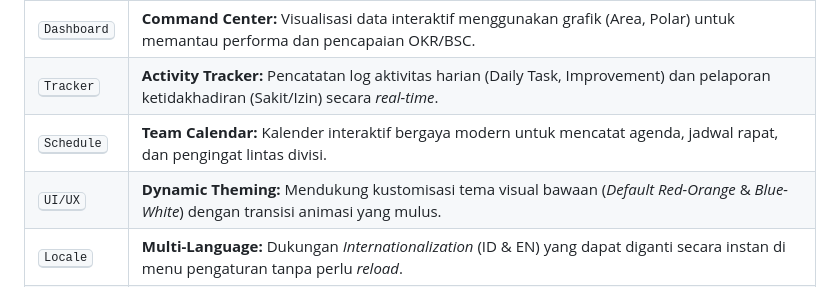
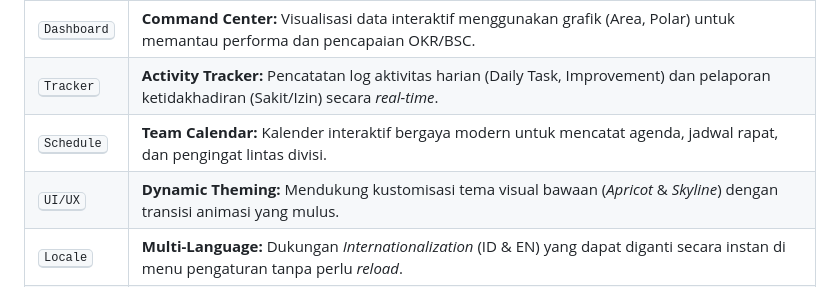
Before and after one commit to arsyraihan/software-development-team-NasPad, a Markdown page: README.md, the part around the change. Drawn GitHub-style.

```diff
--- a/README.md
+++ b/README.md
@@ -67,7 +67,7 @@ Aplikasi ini menggunakan pendekatan infrastruktur **Monolith Modern (SPA)** yang
 | <kbd>Dashboard</kbd> | **Command Center:** Visualisasi data interaktif menggunakan grafik (Area, Polar) untuk memantau performa dan pencapaian OKR/BSC.              |
 | <kbd>Tracker</kbd>   | **Activity Tracker:** Pencatatan log aktivitas harian (Daily Task, Improvement) dan pelaporan ketidakhadiran (Sakit/Izin) secara _real-time_. |
 | <kbd>Schedule</kbd>  | **Team Calendar:** Kalender interaktif bergaya modern untuk mencatat agenda, jadwal rapat, dan pengingat lintas divisi.                       |
-| <kbd>UI/UX</kbd>     | **Dynamic Theming:** Mendukung kustomisasi tema visual bawaan (_Default Red-Orange_ & _Blue-White_) dengan transisi animasi yang mulus.       |
+| <kbd>UI/UX</kbd>     | **Dynamic Theming:** Mendukung kustomisasi tema visual bawaan (_Apricot_ & _Skyline_) dengan transisi animasi yang mulus.                     |
 | <kbd>Locale</kbd>    | **Multi-Language:** Dukungan _Internationalization_ (ID & EN) yang dapat diganti secara instan di menu pengaturan tanpa perlu _reload_.       |
 | <kbd>System</kbd>    | **Zero-Lag Notif:** Sistem notifikasi berbasis _Local Cache_ yang memangkas beban _query database_ hingga 0%, super cepat dan ringan!         |
 
```
